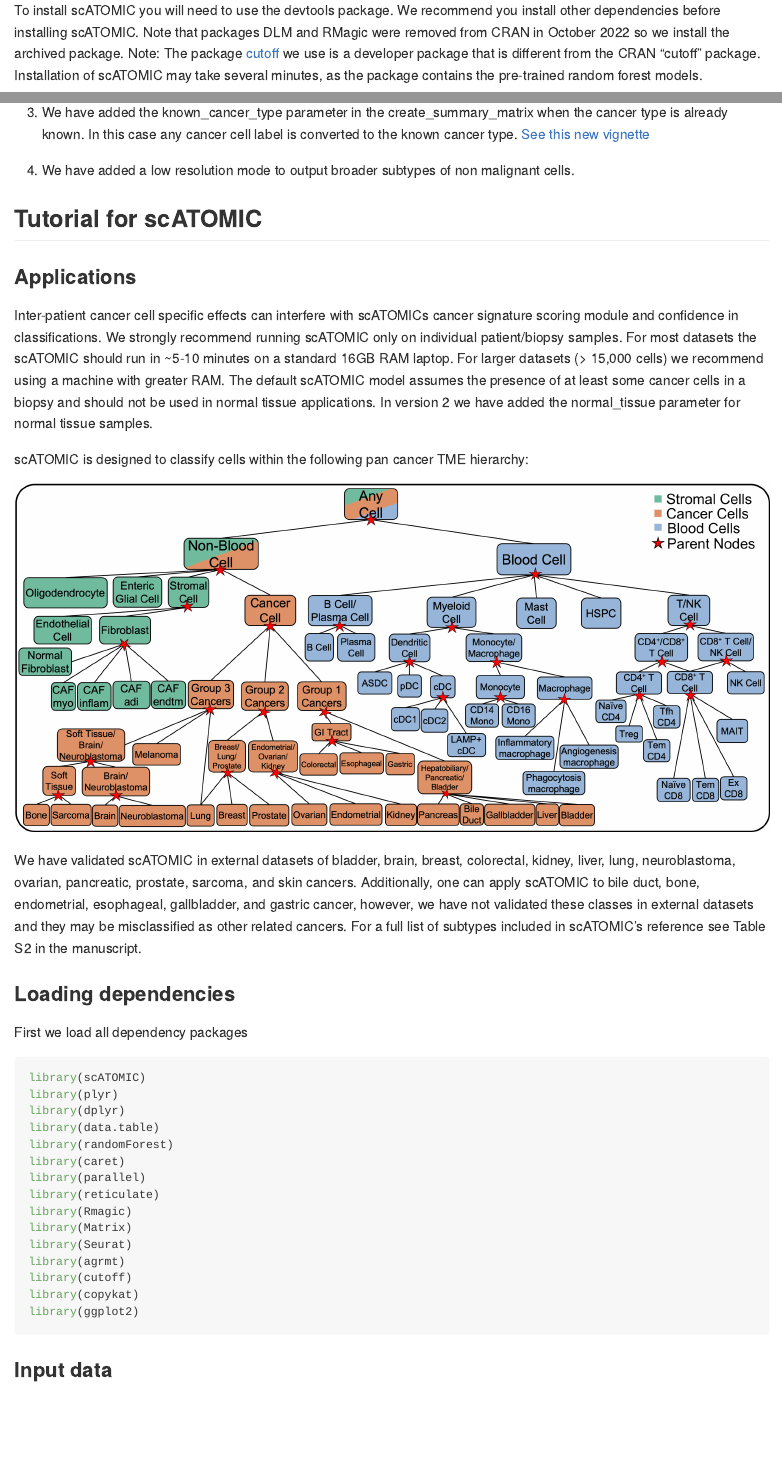
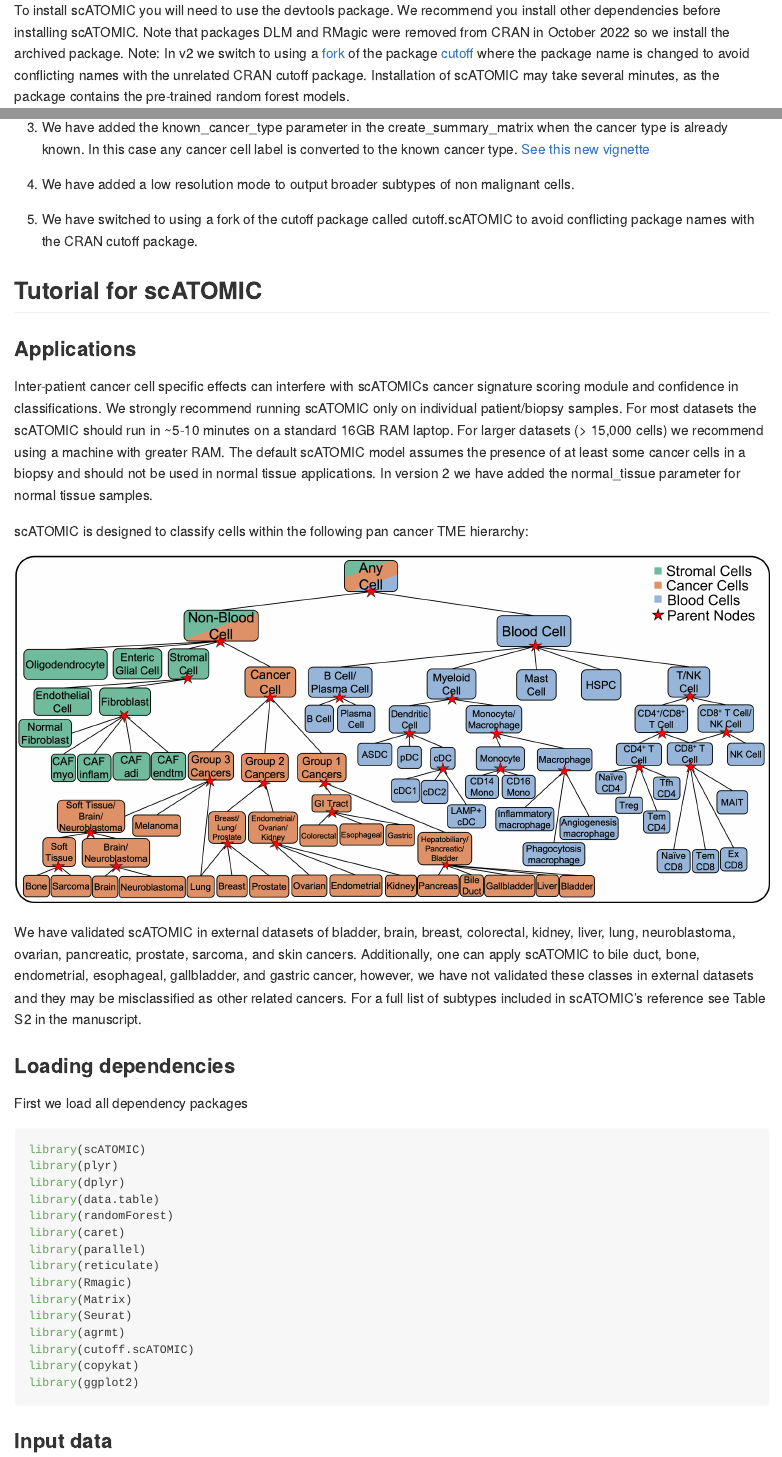
Before and after one commit to abelson-lab/scATOMIC, an R Markdown document (README.Rmd): the page in a window 1100 px wide, from 1560 px down, and a second part further down, joined at a grey line. Rendered offline with R 4.5, knitr and Pandoc, with nearby package versions; some code elsewhere in the file could not run offline; long lines of code are wrapped; common packages that the code uses without loading them are loaded.

Commit message:
changed cutoff dep

````diff
--- a/README.Rmd
+++ b/README.Rmd
@@ -47,7 +47,7 @@
 
 To install scATOMIC you will need to use the devtools package. We recommend you install other dependencies before installing scATOMIC.
 Note that packages DLM and RMagic were removed from CRAN in October 2022 so we install the archived package.
-Note: The package [cutoff](https://github.com/choisy/cutoff) we use is a developer package that is different from the CRAN "cutoff" package.
+Note: In v2 we switch to using a [fork](https://github.com/inofechm/cutoff.scATOMIC) of the package [cutoff](https://github.com/choisy/cutoff) where the package name is changed to avoid conflicting names with the unrelated CRAN cutoff package.
 Installation of scATOMIC may take several minutes, as the package contains the pre-trained random forest models.
 
 ```{r, results='hide', eval=FALSE}
@@ -121,6 +121,8 @@
 
 4. We have added a low resolution mode to output broader subtypes of non malignant cells.
 
+5. We have switched to using a fork of the cutoff package called cutoff.scATOMIC to avoid conflicting package names with the CRAN cutoff package.
+
 ## Tutorial for scATOMIC
 ### Applications
 
@@ -156,7 +158,7 @@
 library(Matrix)
 library(Seurat)
 library(agrmt)
-library(cutoff)
+library(cutoff.scATOMIC)
 library(copykat)
 library(ggplot2)
 
````
Also changed, not shown: R/automatic_threshold.R (+1 -1 lines), README.Rmd (2 more changed lines), 2 other files.
